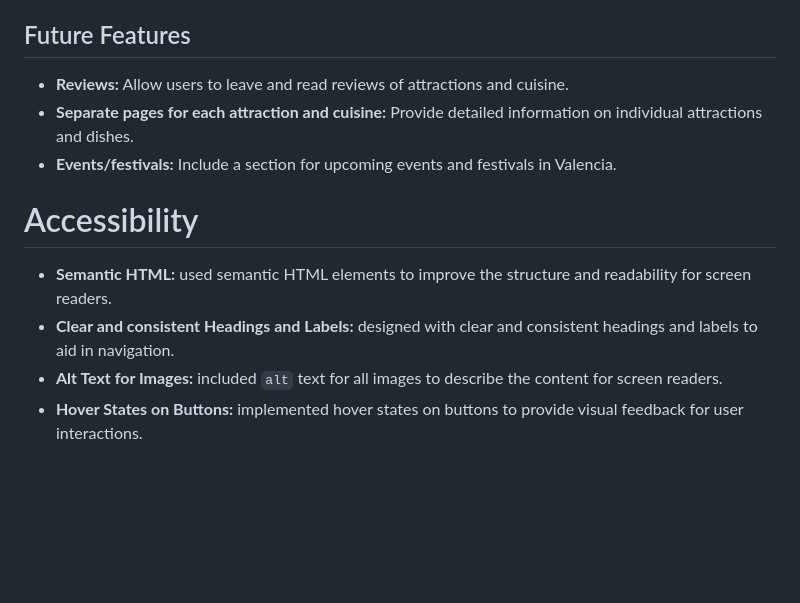
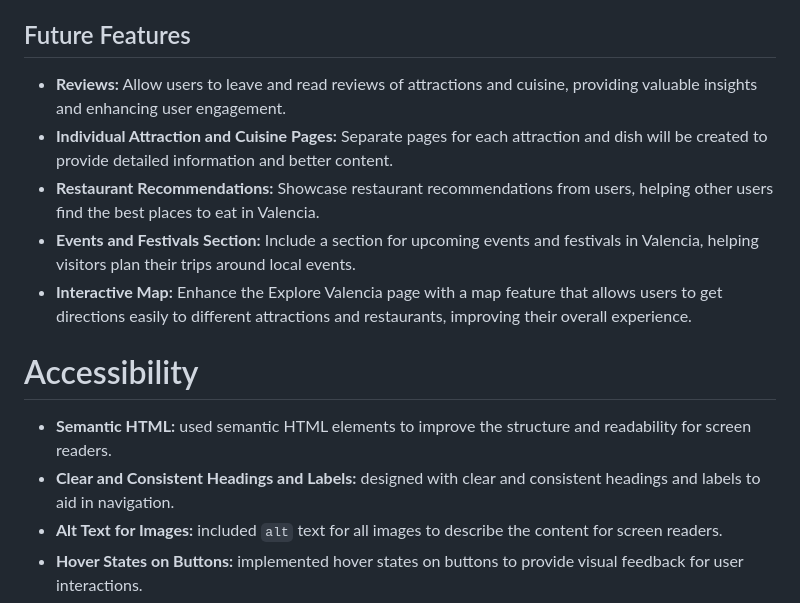
Before and after one commit to desireealexia/Experience-Valencia, a Markdown page: README.md, the part around the change printed below. GitHub-like rendering; blank space fills up the shorter version.

```diff
--- a/README.md
+++ b/README.md
@@ -156,14 +160,16 @@ The main pages include the Home page, Explore Valencia page and Contact page. Th
 
 ## Future Features
 
-- **Reviews:** Allow users to leave and read reviews of attractions and cuisine.
-- **Separate pages for each attraction and cuisine:** Provide detailed information on individual attractions and dishes.
-- **Events/festivals:** Include a section for upcoming events and festivals in Valencia.
+- **Reviews:** Allow users to leave and read reviews of attractions and cuisine, providing valuable insights and enhancing user engagement.
+- **Individual Attraction and Cuisine Pages:** Separate pages for each attraction and dish will be created to provide detailed information and better content.
+- **Restaurant Recommendations:** Showcase restaurant recommendations from users, helping other users find the best places to eat in Valencia.
+- **Events and Festivals Section:** Include a section for upcoming events and festivals in Valencia, helping visitors plan their trips around local events.
+- **Interactive Map:** Enhance the Explore Valencia page with a map feature that allows users to get directions easily to different attractions and restaurants, improving their overall experience.
 
 # Accessibility
 
 - **Semantic HTML:** used semantic HTML elements to improve the structure and readability for screen readers.
-- **Clear and consistent Headings and Labels:** designed with clear and consistent headings and labels to aid in navigation.
+- **Clear and Consistent Headings and Labels:** designed with clear and consistent headings and labels to aid in navigation.
 - **Alt Text for Images:** included `alt` text for all images to describe the content for screen readers.
 - **Hover States on Buttons:** implemented hover states on buttons to provide visual feedback for user interactions.
 - **Aria-Labels on Links:** used `aria-label` attributes on links to provide additional context for screen readers.
```
Also changed, not shown: other parts of README.md (+27 -23 lines).
